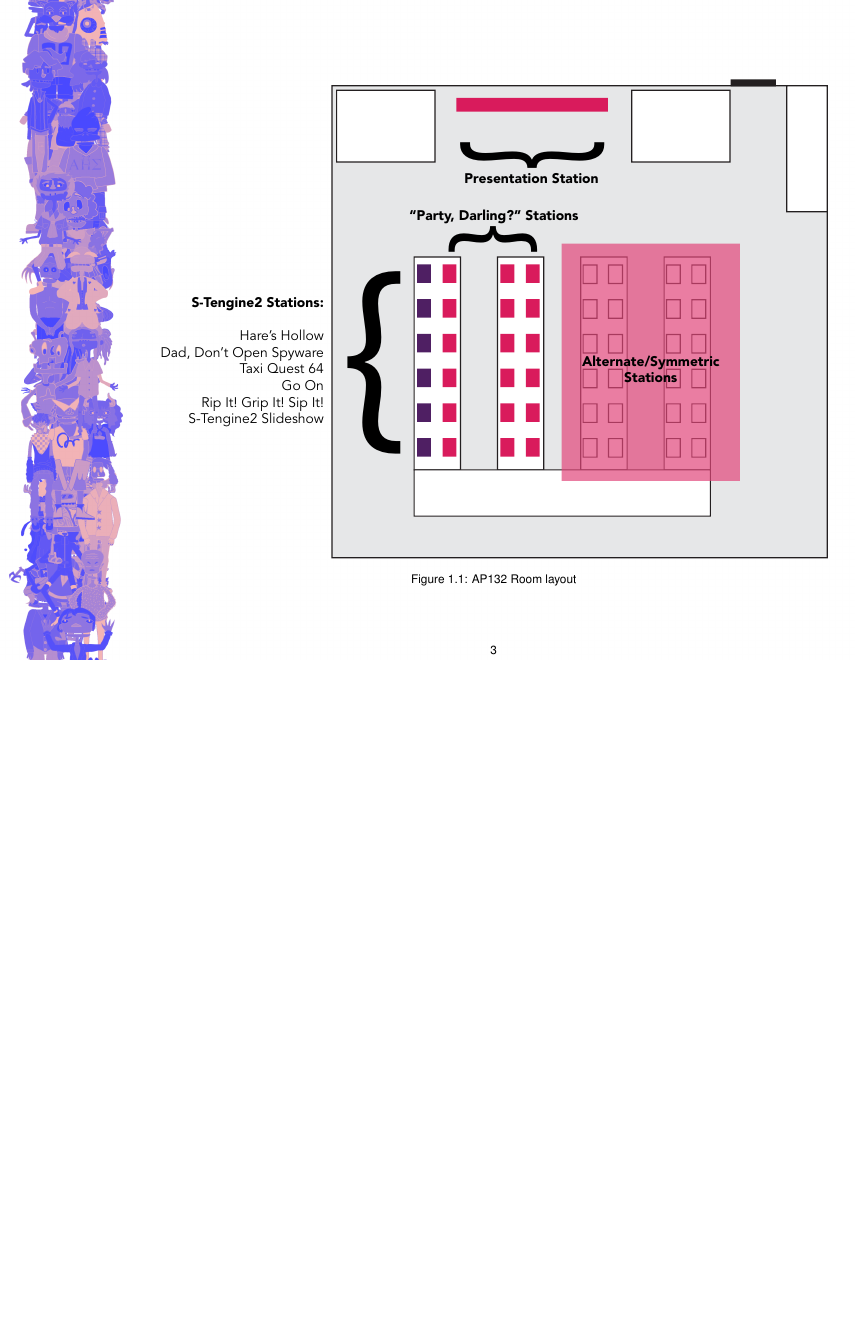
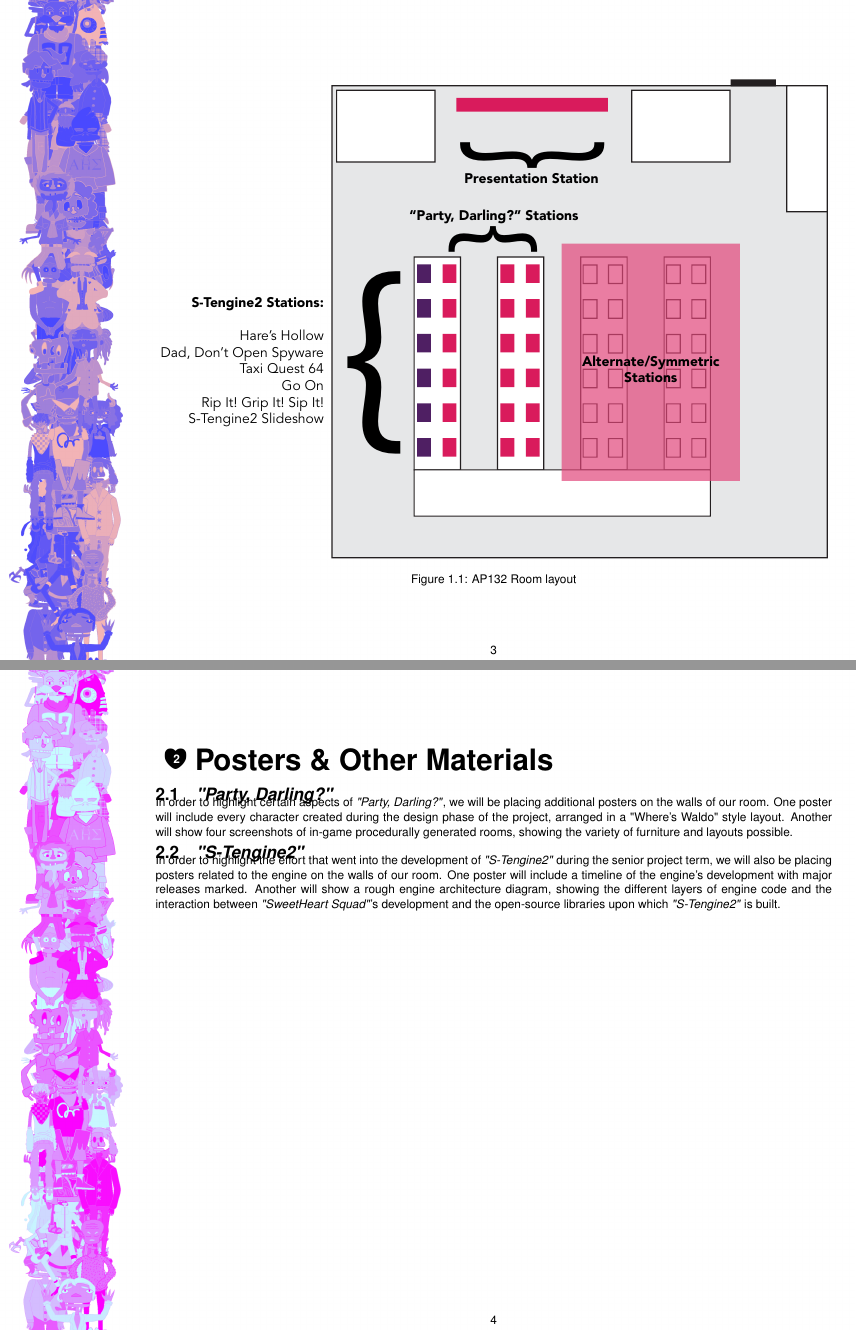
Before and after one commit to SweetheartSquad/Documentation, a LaTeX document (ProjectFairPlan/0main.tex): page 3 of 4 before the commit and pages 3 and 4 of 5 after it, the two joined at a grey line, the shorter picture padded with empty space. Compiled offline with pdfLaTeX.

Commit message:
added posters stuff

```diff
--- a/ProjectFairPlan/0main.tex
+++ b/ProjectFairPlan/0main.tex
@@ -38,6 +38,18 @@ Of the four rows of computers in the layout, the three closest to the center wil
 \section{\ourengine{} Stations}
 In addition to the main feature, \ourgame{}, we intend to highlight the development of \ourengine{} during the fair. The furthest set of stations will show other products created using \ourengine{} during the term of senior project in chronological order - these are listed in Figure~\ref{table:products}. Each station will be accompanied by a small poster (laminated and taped to the table) which summarize the engine's progress at the time of development. These stations will similarly require earbuds/headphones, but no additional software.
 
+In addition to the five products listed in Figure~\ref{table:products}, a sixth station will be setup at the end of the row which has a looping multimedia presentation, showing screenshots, animated gifs, etc. from \ourengine{} products\footnote{This may include media from smaller projects which were excluded from the fair stations.}.
+%SweetBeats & ProcJam & 2015-11-15 & fbg\\ \hline
+%Super Spaceship 64 & Mini-Ludum Dare 64 & 2016-01-24 & fbg\\ \hline
+
+\chapter{Posters \& Other Materials}
+
+\section{\ourgame{}}
+In order to highlight certain aspects of \ourgame{}, we will be placing additional posters on the walls of our room. One poster will include every character created during the design phase of the project, arranged in a "Where's Waldo" style layout. Another will show four screenshots of in-game procedurally generated rooms, showing the variety of furniture and layouts possible.
+
+\section{\ourengine{}}
+In order to highlight the effort that went into the development of \ourengine{} during the senior project term, we will also be placing posters related to the engine on the walls of our room. One poster will include a timeline of the engine's development with major releases marked. Another will show a rough engine architecture diagram, showing the different layers of engine code and the interaction between \ourteam{}'s development and the open-source libraries upon which \ourengine{} is built.
+
 \begin{figure}[htb]
 \centering
     \begin{tabular}{ | p{3cm} | p{3cm} | c | p{5.5cm} | p{6cm} |}
```
Also changed, not shown: ProjectFairPlan/0main.pdf, ProjectFairPlan/0main.tex (6 more changed lines).
